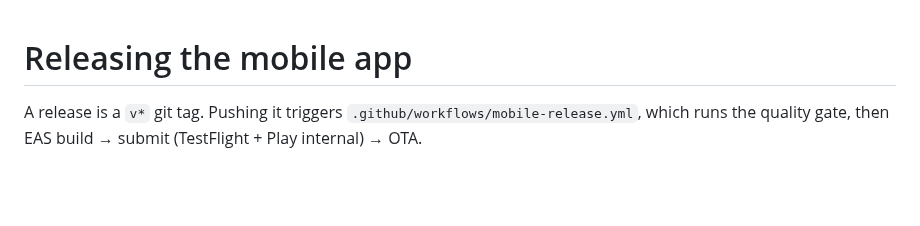
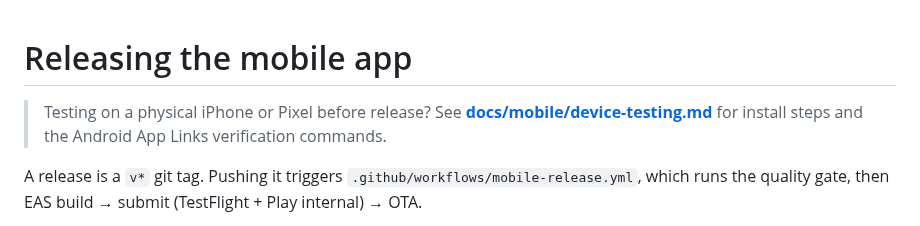
Before and after one commit to whocards/whocards-platform, a Markdown page: RELEASING.md, the part around the change. Rendered like a GitHub page; blank space fills up the shorter version.

```diff
--- a/RELEASING.md
+++ b/RELEASING.md
@@ -1,4 +1,8 @@
 # Releasing the mobile app
+
+> Testing on a physical iPhone or Pixel before release?
+> See **[docs/mobile/device-testing.md](docs/mobile/device-testing.md)** for install steps and
+> the Android App Links verification commands.
 
 A release is a `v*` git tag. Pushing it triggers `.github/workflows/mobile-release.yml`,
 which runs the quality gate, then EAS build → submit (TestFlight + Play internal) → OTA.
```
Also changed, not shown: docs/RELEASE.md (+4 -0 lines), docs/mobile/device-testing.md (added, +151 -0 lines).
